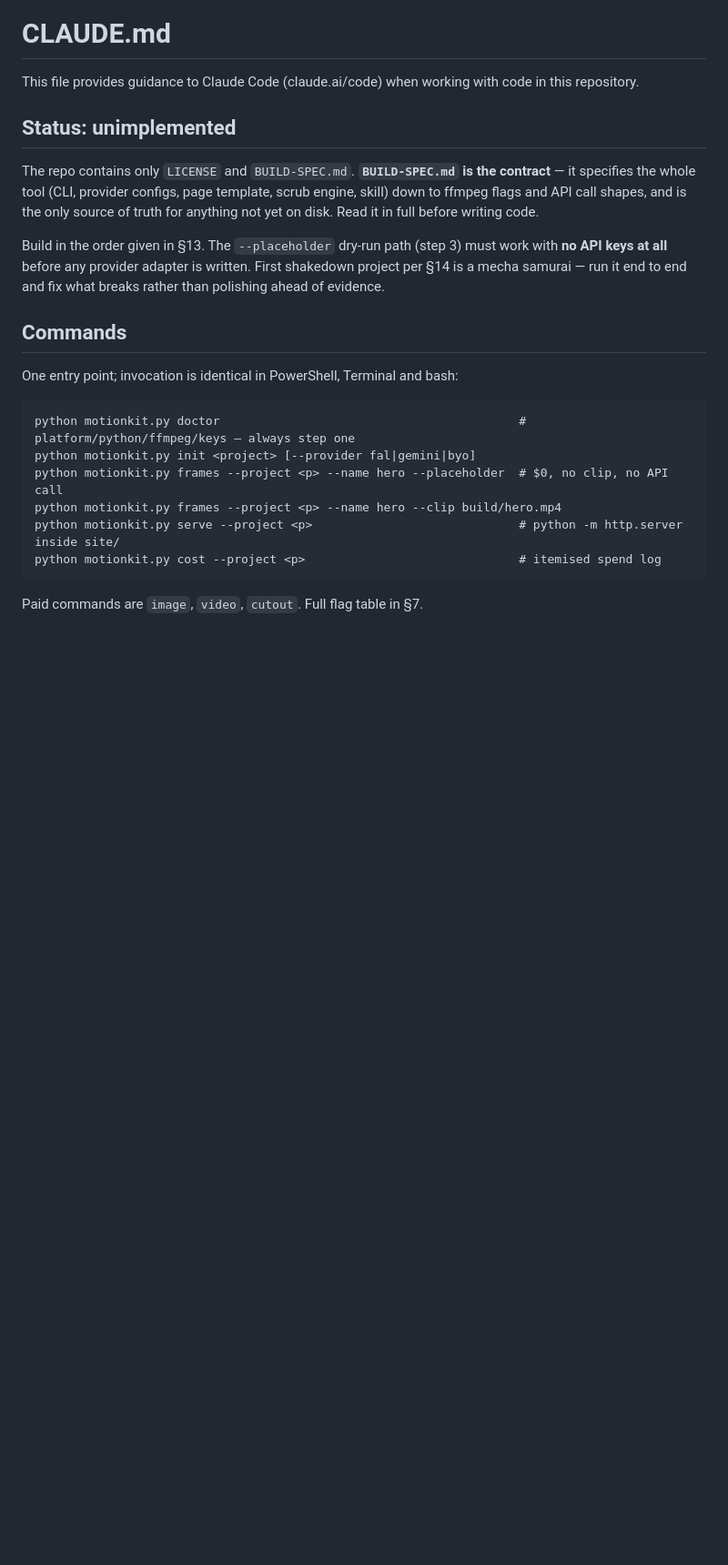
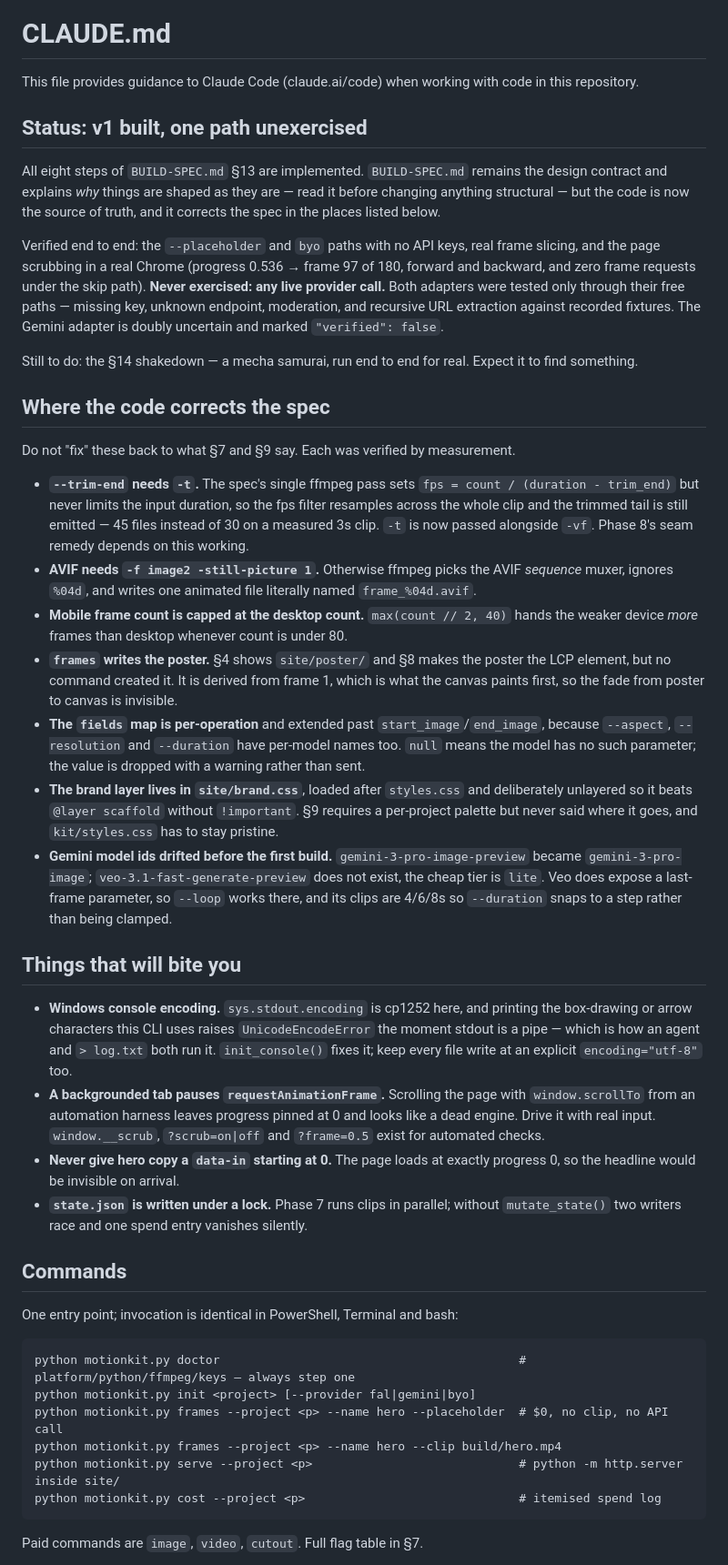
Before and after one commit to Yheng/Motion-Kit, a Markdown page: CLAUDE.md, the part around the change. Shown at 91% size. Drawn GitHub-style; blank space fills up the shorter version.

```diff
--- a/CLAUDE.md
+++ b/CLAUDE.md
@@ -2,16 +2,61 @@
 
 This file provides guidance to Claude Code (claude.ai/code) when working with code in this repository.
 
-## Status: unimplemented
+## Status: v1 built, one path unexercised
 
-The repo contains only `LICENSE` and `BUILD-SPEC.md`. **`BUILD-SPEC.md` is the contract** — it
-specifies the whole tool (CLI, provider configs, page template, scrub engine, skill) down to ffmpeg
-flags and API call shapes, and is the only source of truth for anything not yet on disk. Read it in
-full before writing code.
+All eight steps of `BUILD-SPEC.md` §13 are implemented. `BUILD-SPEC.md` remains the design contract
+and explains *why* things are shaped as they are — read it before changing anything structural — but
+the code is now the source of truth, and it corrects the spec in the places listed below.
 
-Build in the order given in §13. The `--placeholder` dry-run path (step 3) must work with **no API
-keys at all** before any provider adapter is written. First shakedown project per §14 is a mecha
-samurai — run it end to end and fix what breaks rather than polishing ahead of evidence.
+Verified end to end: the `--placeholder` and `byo` paths with no API keys, real frame slicing, and
+the page scrubbing in a real Chrome (progress 0.536 → frame 97 of 180, forward and backward, and
+zero frame requests under the skip path). **Never exercised: any live provider call.** Both adapters
+were tested only through their free paths — missing key, unknown endpoint, moderation, and recursive
+URL extraction against recorded fixtures. The Gemini adapter is doubly uncertain and marked
+`"verified": false`.
+
+Still to do: the §14 shakedown — a mecha samurai, run end to end for real. Expect it to find
+something.
+
+## Where the code corrects the spec
+
+Do not "fix" these back to what §7 and §9 say. Each was verified by measurement.
+
+- **`--trim-end` needs `-t`.** The spec's single ffmpeg pass sets `fps = count / (duration -
+  trim_end)` but never limits the input duration, so the fps filter resamples across the whole clip
+  and the trimmed tail is still emitted — 45 files instead of 30 on a measured 3s clip. `-t` is now
+  passed alongside `-vf`. Phase 8's seam remedy depends on this working.
+- **AVIF needs `-f image2 -still-picture 1`.** Otherwise ffmpeg picks the AVIF *sequence* muxer,
+  ignores `%04d`, and writes one animated file literally named `frame_%04d.avif`.
+- **Mobile frame count is capped at the desktop count.** `max(count // 2, 40)` hands the weaker
+  device *more* frames than desktop whenever count is under 80.
+- **`frames` writes the poster.** §4 shows `site/poster/` and §8 makes the poster the LCP element,
+  but no command created it. It is derived from frame 1, which is what the canvas paints first, so
+  the fade from poster to canvas is invisible.
+- **The `fields` map is per-operation** and extended past `start_image`/`end_image`, because
+  `--aspect`, `--resolution` and `--duration` have per-model names too. `null` means the model has
+  no such parameter; the value is dropped with a warning rather than sent.
+- **The brand layer lives in `site/brand.css`**, loaded after `styles.css` and deliberately
+  unlayered so it beats `@layer scaffold` without `!important`. §9 requires a per-project palette
+  but never said where it goes, and `kit/styles.css` has to stay pristine.
+- **Gemini model ids drifted before the first build.** `gemini-3-pro-image-preview` became
+  `gemini-3-pro-image`; `veo-3.1-fast-generate-preview` does not exist, the cheap tier is `lite`.
+  Veo does expose a last-frame parameter, so `--loop` works there, and its clips are 4/6/8s so
+  `--duration` snaps to a step rather than being clamped.
+
+## Things that will bite you
+
+- **Windows console encoding.** `sys.stdout.encoding` is cp1252 here, and printing the box-drawing
+  or arrow characters this CLI uses raises `UnicodeEncodeError` the moment stdout is a pipe — which
+  is how an agent and `> log.txt` both run it. `init_console()` fixes it; keep every file write at
+  an explicit `encoding="utf-8"` too.
+- **A backgrounded tab pauses `requestAnimationFrame`.** Scrolling the page with `window.scrollTo`
+  from an automation harness leaves progress pinned at 0 and looks like a dead engine. Drive it with
+  real input. `window.__scrub`, `?scrub=on|off` and `?frame=0.5` exist for automated checks.
+- **Never give hero copy a `data-in` starting at 0.** The page loads at exactly progress 0, so the
+  headline would be invisible on arrival.
+- **`state.json` is written under a lock.** Phase 7 runs clips in parallel; without `mutate_state()`
+  two writers race and one spend entry vanishes silently.
 
 ## Commands
 
```
Also changed, not shown: README.md (added, +173 -0 lines).
